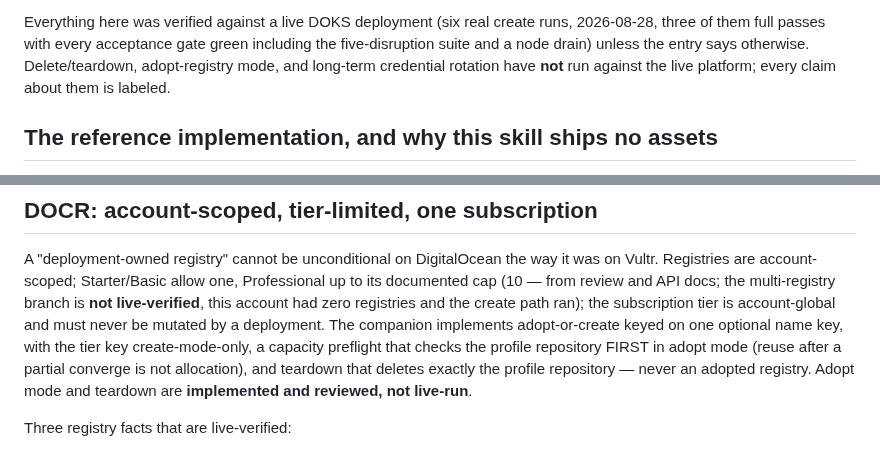
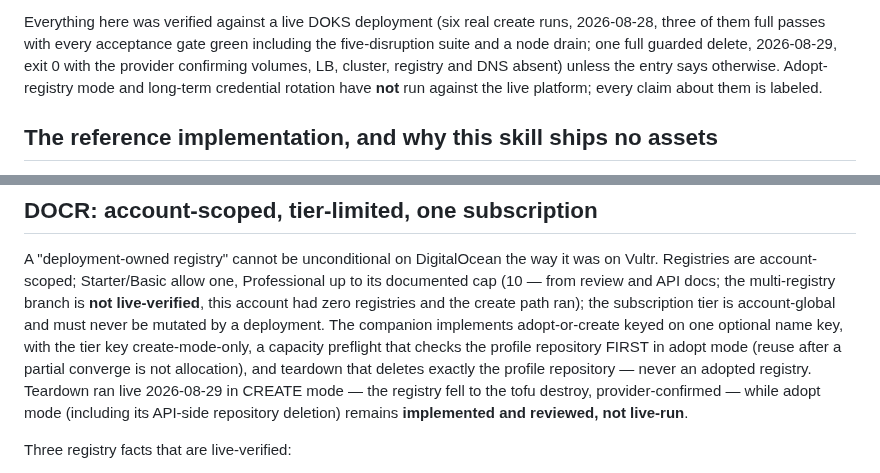
Before and after one commit to getcolors/skills, a Markdown page: agent-network-doks/SKILL.md, 2 parts joined by grey strips. Rendered like a GitHub page.

```diff
--- a/agent-network-doks/SKILL.md
+++ b/agent-network-doks/SKILL.md
@@ -52,10 +52,11 @@ build and the same claims proven on DOKS.
 
 Everything here was verified against a live DOKS deployment (six real
 create runs, 2026-08-28, three of them full passes with every acceptance
-gate green including the five-disruption suite and a node drain) unless the
-entry says otherwise. Delete/teardown, adopt-registry mode, and long-term
-credential rotation have **not** run against the live platform; every claim
-about them is labeled.
+gate green including the five-disruption suite and a node drain; one full
+guarded delete, 2026-08-29, exit 0 with the provider confirming volumes,
+LB, cluster, registry and DNS absent) unless the entry says otherwise.
+Adopt-registry mode and long-term credential rotation have **not** run
+against the live platform; every claim about them is labeled.
 
 ## The reference implementation, and why this skill ships no assets
 
@@ -105,8 +106,10 @@ implements adopt-or-create keyed on one optional name key, with the tier
 key create-mode-only, a capacity preflight that checks the profile
 repository FIRST in adopt mode (reuse after a partial converge is not
 allocation), and teardown that deletes exactly the profile repository —
-never an adopted registry. Adopt mode and teardown are **implemented and
-reviewed, not live-run**.
+never an adopted registry. Teardown ran live 2026-08-29 in CREATE mode —
+the registry fell to the tofu destroy, provider-confirmed — while adopt
+mode (including its API-side repository deletion) remains **implemented
+and reviewed, not live-run**.
 
 Three registry facts that are live-verified:
 
```
Also changed, not shown: agent-network-doks/references/acceptance.md (+26 -8 lines).
